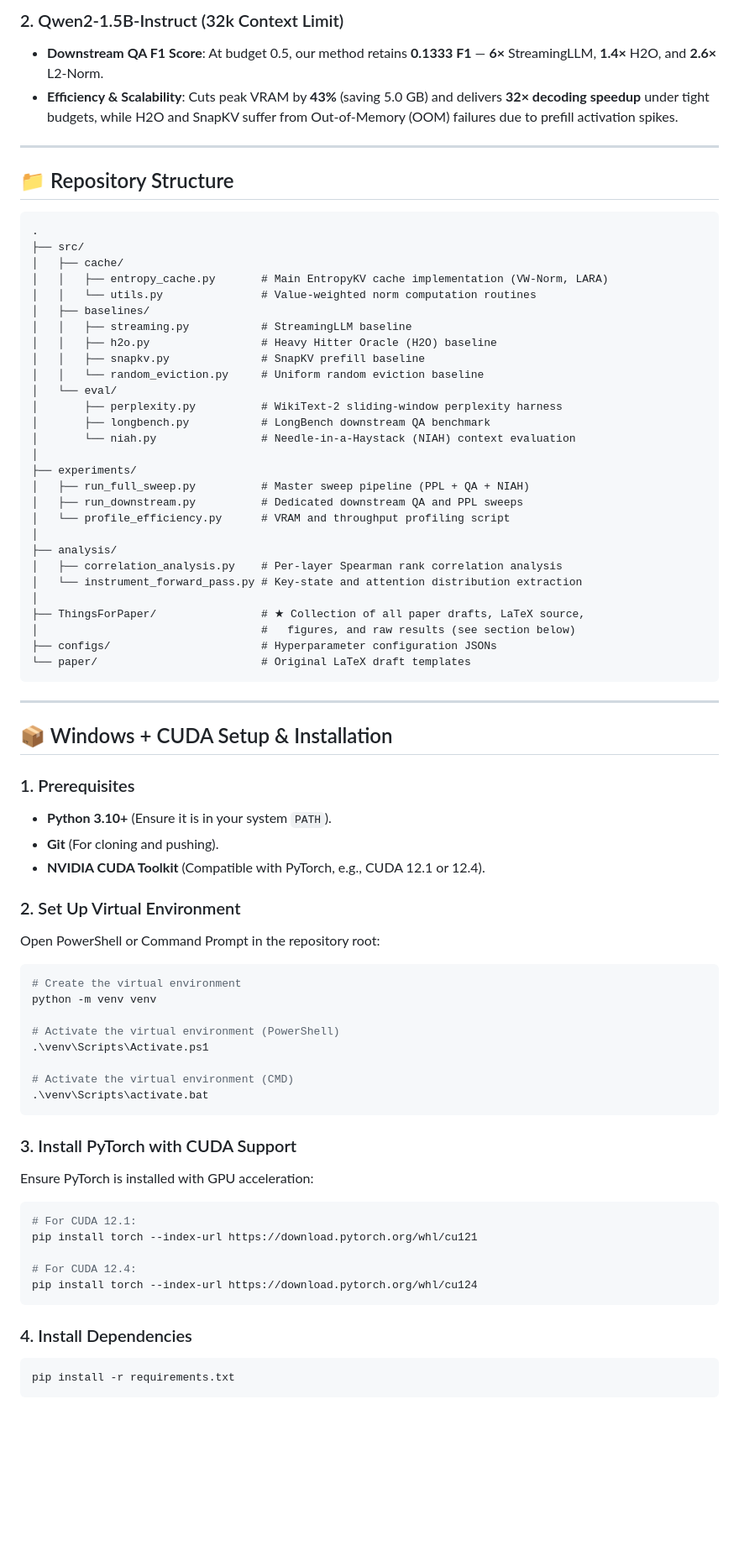
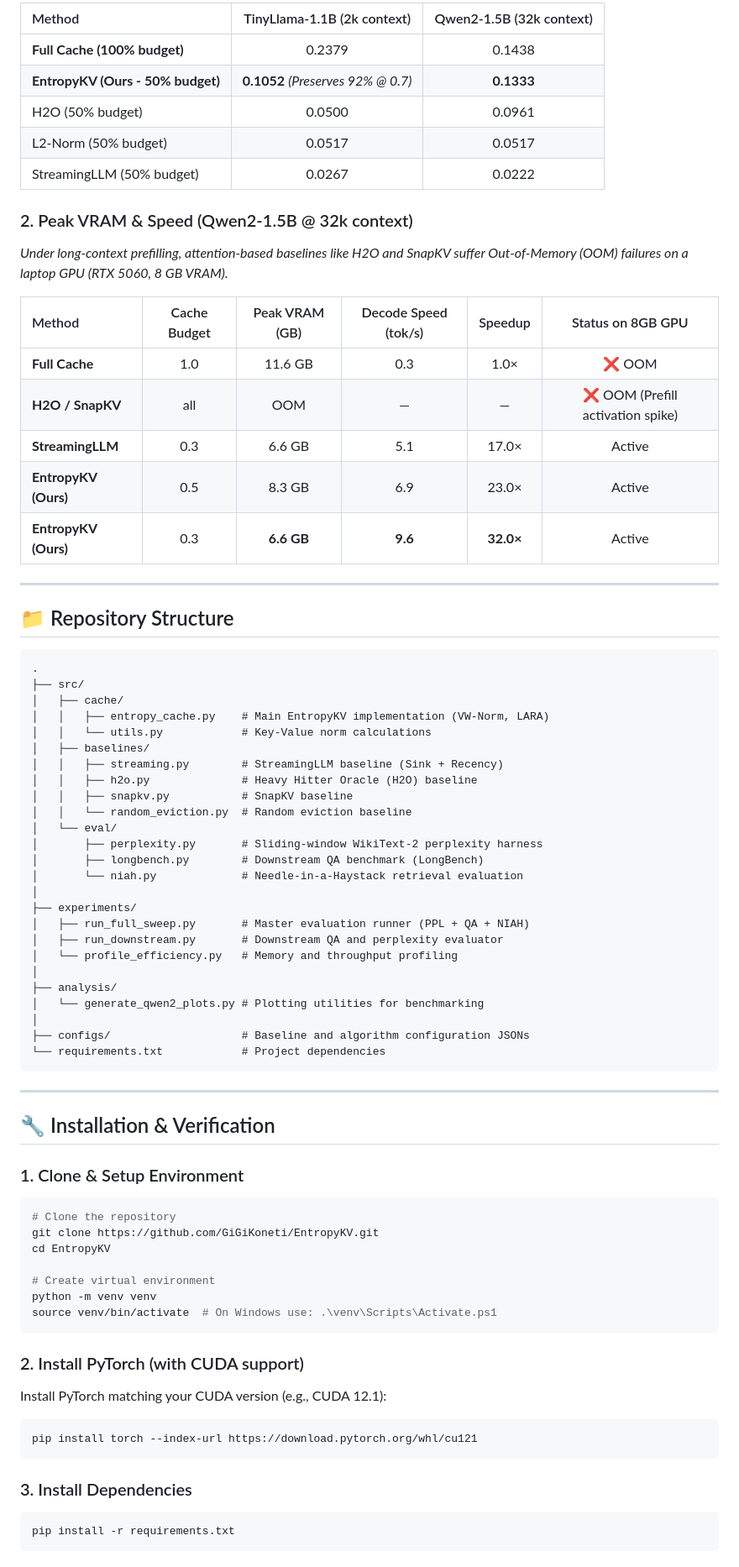
Before and after one commit to GiGiKoneti/EntropyKV-VW-Norm-LARA-KV-Cache-Compression, a Markdown page: README.md, the part around one of its changes. Shown at 84% size. Rendered like a GitHub page; blank space fills up the shorter version.

Commit message:
Update README with systems analogy and detailed benchmark tables

````diff
--- a/README.md
+++ b/README.md
@@ -27,7 +53,22 @@ In contrast, **EntropyKV** operates directly on the key and value states, comple
 
-### 2. Qwen2-1.5B-Instruct (32k Context Limit)
-* **Downstream QA F1 Score**: At budget 0.5, our method retains **0.1333 F1** — **6×** StreamingLLM, **1.4×** H2O, and **2.6×** L2-Norm.
-* **Efficiency & Scalability**: Cuts peak VRAM by **43%** (saving 5.0 GB) and delivers **32× decoding speedup** under tight budgets, while H2O and SnapKV suffer from Out-of-Memory (OOM) failures due to prefill activation spikes.
+| Method | TinyLlama-1.1B (2k context) | Qwen2-1.5B (32k context) |
+| :--- | :---: | :---: |
+| **Full Cache (100% budget)** | 0.2379 | 0.1438 |
+| **EntropyKV (Ours - 50% budget)** | **0.1052** *(Preserves 92% @ 0.7)* | **0.1333** |
+| H2O (50% budget) | 0.0500 | 0.0961 |
+| L2-Norm (50% budget) | 0.0517 | 0.0517 |
+| StreamingLLM (50% budget) | 0.0267 | 0.0222 |
+
+### 2. Peak VRAM & Speed (Qwen2-1.5B @ 32k context)
+*Under long-context prefilling, attention-based baselines like H2O and SnapKV suffer Out-of-Memory (OOM) failures on a laptop GPU (RTX 5060, 8 GB VRAM).*
+
+| Method | Cache Budget | Peak VRAM (GB) | Decode Speed (tok/s) | Speedup | Status on 8GB GPU |
+| :--- | :---: | :---: | :---: | :---: | :---: |
+| **Full Cache** | 1.0 | 11.6 GB | 0.3 | 1.0× | ❌ OOM |
+| **H2O / SnapKV** | all | OOM | — | — | ❌ OOM (Prefill activation spike) |
+| **StreamingLLM** | 0.3 | 6.6 GB | 5.1 | 17.0× |  Active |
+| **EntropyKV (Ours)** | 0.5 | 8.3 GB | 6.9 | 23.0× |  Active |
+| **EntropyKV (Ours)** | 0.3 | **6.6 GB** | **9.6** | **32.0×** |  Active |
 
 ---
 
@@ -37,66 +78,52 @@ In contrast, **EntropyKV** operates directly on the key and value states, comple
 .
 ├── src/
 │   ├── cache/
-│   │   ├── entropy_cache.py       # Main EntropyKV cache implementation (VW-Norm, LARA)
-│   │   └── utils.py               # Value-weighted norm computation routines
+│   │   ├── entropy_cache.py    # Main EntropyKV implementation (VW-Norm, LARA)
+│   │   └── utils.py            # Key-Value norm calculations
 │   ├── baselines/
-│   │   ├── streaming.py           # StreamingLLM baseline
-│   │   ├── h2o.py                 # Heavy Hitter Oracle (H2O) baseline
-│   │   ├── snapkv.py              # SnapKV prefill baseline
-│   │   └── random_eviction.py     # Uniform random eviction baseline
+│   │   ├── streaming.py        # StreamingLLM baseline (Sink + Recency)
+│   │   ├── h2o.py              # Heavy Hitter Oracle (H2O) baseline
+│   │   ├── snapkv.py           # SnapKV baseline
+│   │   └── random_eviction.py  # Random eviction baseline
 │   └── eval/
-│       ├── perplexity.py          # WikiText-2 sliding-window perplexity harness
-│       ├── longbench.py           # LongBench downstream QA benchmark
-│       └── niah.py                # Needle-in-a-Haystack (NIAH) context evaluation
+│       ├── perplexity.py       # Sliding-window WikiText-2 perplexity harness
+│       ├── longbench.py        # Downstream QA benchmark (LongBench)
+│       └── niah.py             # Needle-in-a-Haystack retrieval evaluation
 │
 ├── experiments/
-│   ├── run_full_sweep.py          # Master sweep pipeline (PPL + QA + NIAH)
-│   ├── run_downstream.py          # Dedicated downstream QA and PPL sweeps
-│   └── profile_efficiency.py      # VRAM and throughput profiling script
+│   ├── run_full_sweep.py       # Master evaluation runner (PPL + QA + NIAH)
+│   ├── run_downstream.py       # Downstream QA and perplexity evaluator
+│   └── profile_efficiency.py   # Memory and throughput profiling
 │
 ├── analysis/
-│   ├── correlation_analysis.py    # Per-layer Spearman rank correlation analysis
-│   └── instrument_forward_pass.py # Key-state and attention distribution extraction
+│   └── generate_qwen2_plots.py # Plotting utilities for benchmarking
 │
-├── ThingsForPaper/                # ★ Collection of all paper drafts, LaTeX source,
-│                                  #   figures, and raw results (see section below)
-├── configs/                       # Hyperparameter configuration JSONs
-└── paper/                         # Original LaTeX draft templates
+├── configs/                    # Baseline and algorithm configuration JSONs
+└── requirements.txt            # Project dependencies
 ```
 
 ---
 
-## 📦 Windows + CUDA Setup & Installation
+## 🔧 Installation & Verification
 
-### 1. Prerequisites
-* **Python 3.10+** (Ensure it is in your system `PATH`).
-* **Git** (For cloning and pushing).
-* **NVIDIA CUDA Toolkit** (Compatible with PyTorch, e.g., CUDA 12.1 or 12.4).
+### 1. Clone & Setup Environment
+```bash
+# Clone the repository
+git clone https://github.com/GiGiKoneti/EntropyKV.git
+cd EntropyKV
 
-### 2. Set Up Virtual Environment
-Open PowerShell or Command Prompt in the repository root:
-```powershell
-# Create the virtual environment
+# Create virtual environment
 python -m venv venv
-
-# Activate the virtual environment (PowerShell)
-.\venv\Scripts\Activate.ps1
-
-# Activate the virtual environment (CMD)
-.\venv\Scripts\activate.bat
+source venv/bin/activate  # On Windows use: .\venv\Scripts\Activate.ps1
 ```
 
-### 3. Install PyTorch with CUDA Support
-Ensure PyTorch is installed with GPU acceleration:
+### 2. Install PyTorch (with CUDA support)
+Install PyTorch matching your CUDA version (e.g., CUDA 12.1):
 ```bash
-# For CUDA 12.1:
 pip install torch --index-url https://download.pytorch.org/whl/cu121
-
-# For CUDA 12.4:
-pip install torch --index-url https://download.pytorch.org/whl/cu124
 ```
 
-### 4. Install Dependencies
+### 3. Install Dependencies
 ```bash
 pip install -r requirements.txt
 ```
````
Also changed, not shown: other parts of README.md (+47 -28 lines).
